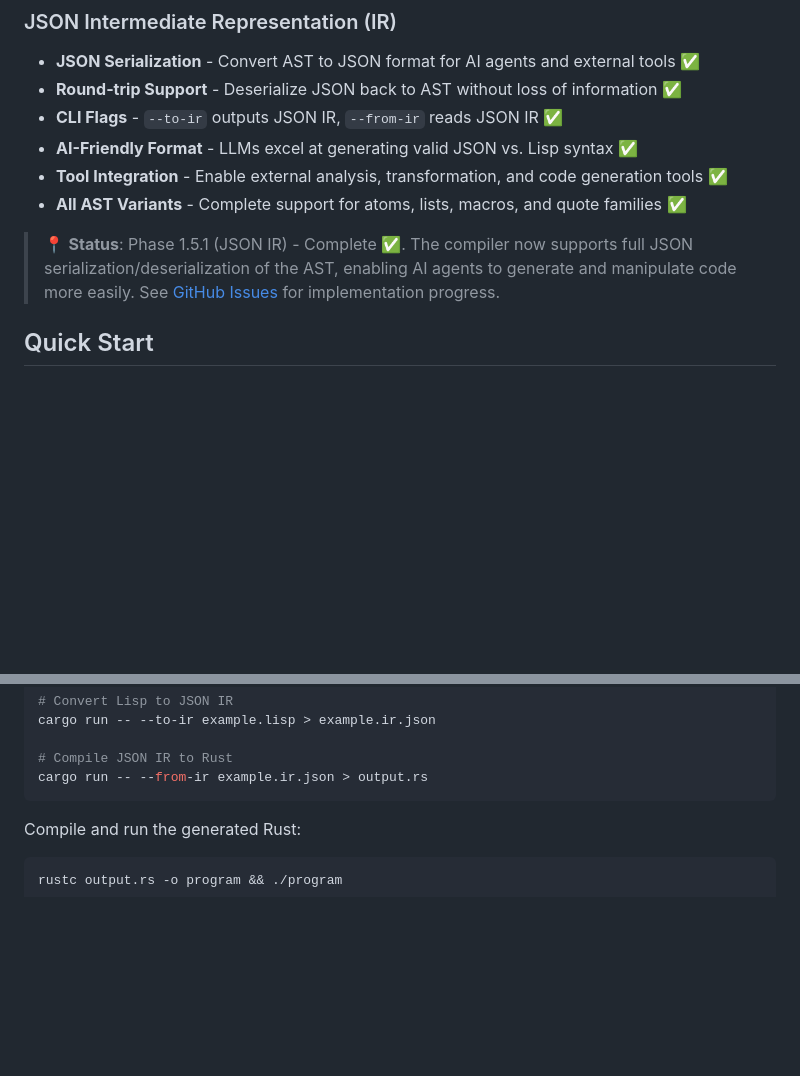
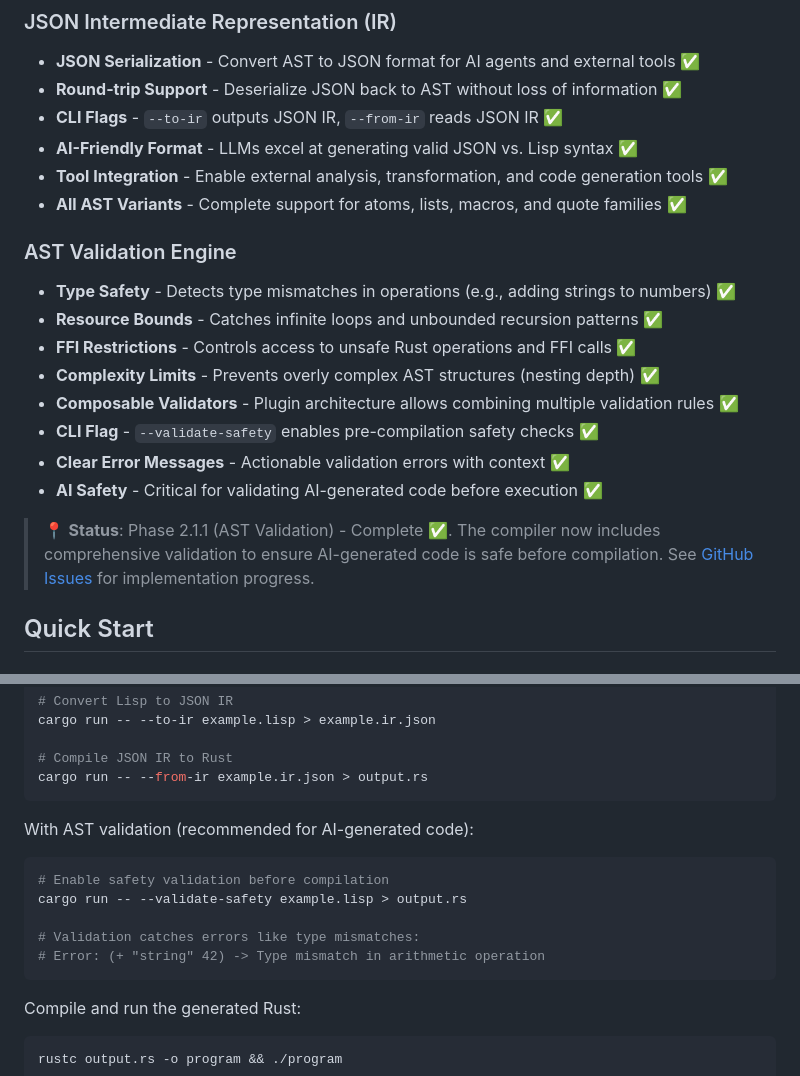
Before and after one commit to justin4957/rusty-lisp, a Markdown page: README.md, 2 parts joined by grey strips. GitHub-like rendering; blank space fills up the shorter version.

````diff
--- a/README.md
+++ b/README.md
@@ -58,7 +58,17 @@ The result is a unique language perfect for AI agents, rapid prototyping, and sy
 - **Tool Integration** - Enable external analysis, transformation, and code generation tools ✅
 - **All AST Variants** - Complete support for atoms, lists, macros, and quote families ✅
 
-> 📍 **Status**: Phase 1.5.1 (JSON IR) - Complete ✅. The compiler now supports full JSON serialization/deserialization of the AST, enabling AI agents to generate and manipulate code more easily. See [GitHub Issues](https://github.com/justin4957/rusty-lisp/issues) for implementation progress.
+### AST Validation Engine
+- **Type Safety** - Detects type mismatches in operations (e.g., adding strings to numbers) ✅
+- **Resource Bounds** - Catches infinite loops and unbounded recursion patterns ✅
+- **FFI Restrictions** - Controls access to unsafe Rust operations and FFI calls ✅
+- **Complexity Limits** - Prevents overly complex AST structures (nesting depth) ✅
+- **Composable Validators** - Plugin architecture allows combining multiple validation rules ✅
+- **CLI Flag** - `--validate-safety` enables pre-compilation safety checks ✅
+- **Clear Error Messages** - Actionable validation errors with context ✅
+- **AI Safety** - Critical for validating AI-generated code before execution ✅
+
+> 📍 **Status**: Phase 2.1.1 (AST Validation) - Complete ✅. The compiler now includes comprehensive validation to ensure AI-generated code is safe before compilation. See [GitHub Issues](https://github.com/justin4957/rusty-lisp/issues) for implementation progress.
 
 
 ## Quick Start
@@ -103,6 +113,15 @@ cargo run -- --to-ir example.lisp > example.ir.json
 
 # Compile JSON IR to Rust
 cargo run -- --from-ir example.ir.json > output.rs
+```
+
+With AST validation (recommended for AI-generated code):
+```bash
+# Enable safety validation before compilation
+cargo run -- --validate-safety example.lisp > output.rs
+
+# Validation catches errors like type mismatches:
+# Error: (+ "string" 42) -> Type mismatch in arithmetic operation
 ```
 
 Compile and run the generated Rust:
````
Also changed, not shown: other parts of README.md (+95 -6 lines).
